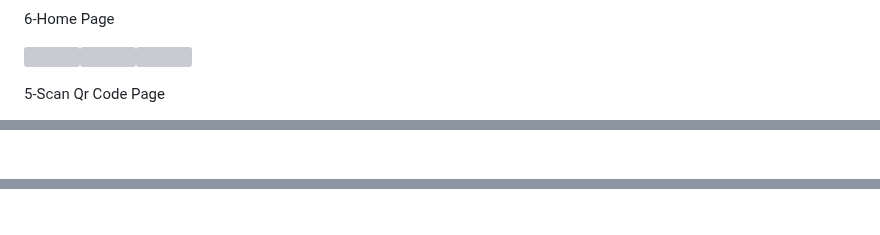
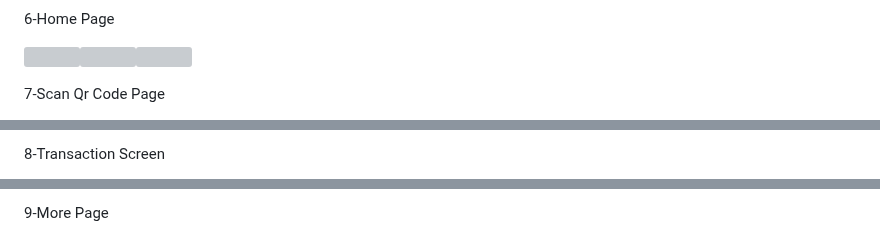
Before and after one commit to SeHamdyMostafa/GE_Eco_System, a Markdown page: README.md, 3 parts joined by grey strips. GitHub-like rendering; grey boxes are pictures that could not be loaded.

```diff
--- a/README.md
+++ b/README.md
@@ -138,5 +138,5 @@ as we need to implement connection between all eco-system components , we implem
 
 <img src = "https://github.com/user-attachments/assets/71d75a3e-8961-4072-9c13-b90334c2572e" width = 250 height = 450/><img src = "https://github.com/user-attachments/assets/b364d4c2-89fc-4db0-9c26-c95d388561d2" width = 250 height = 450/><img src ="https://github.com/user-attachments/assets/86aaff4b-22ef-485a-bb9d-c7539e47cf5d" width = 250 height = 450/>
 
-5-Scan Qr Code Page
+7-Scan Qr Code Page
 
@@ -144,3 +144,4 @@ as we need to implement connection between all eco-system components , we implem
 
 
+8-Transaction Screen
 
@@ -147,2 +149,3 @@ as we need to implement connection between all eco-system components , we implem
 
+9-More Page
 
```
Also changed, not shown: other parts of README.md (+3 -4 lines).
